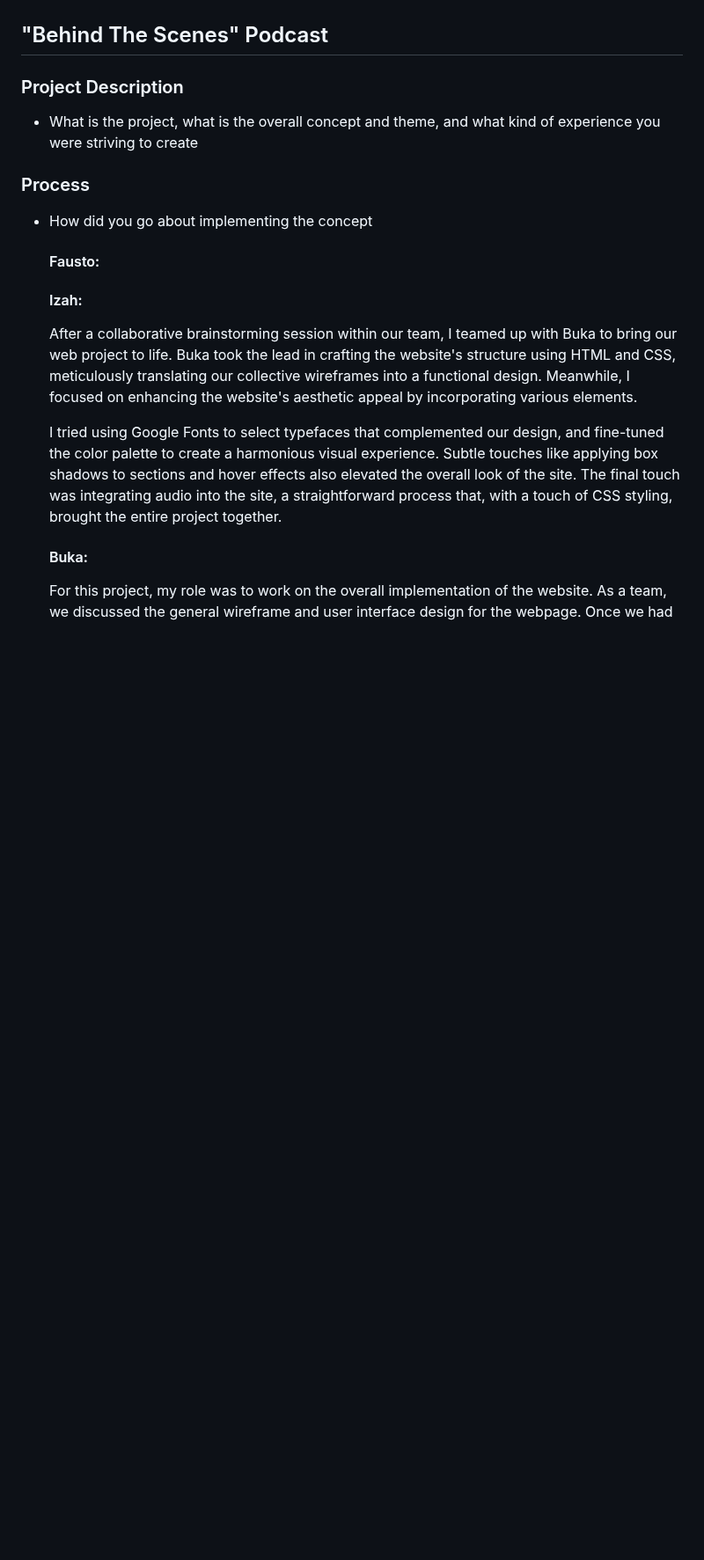
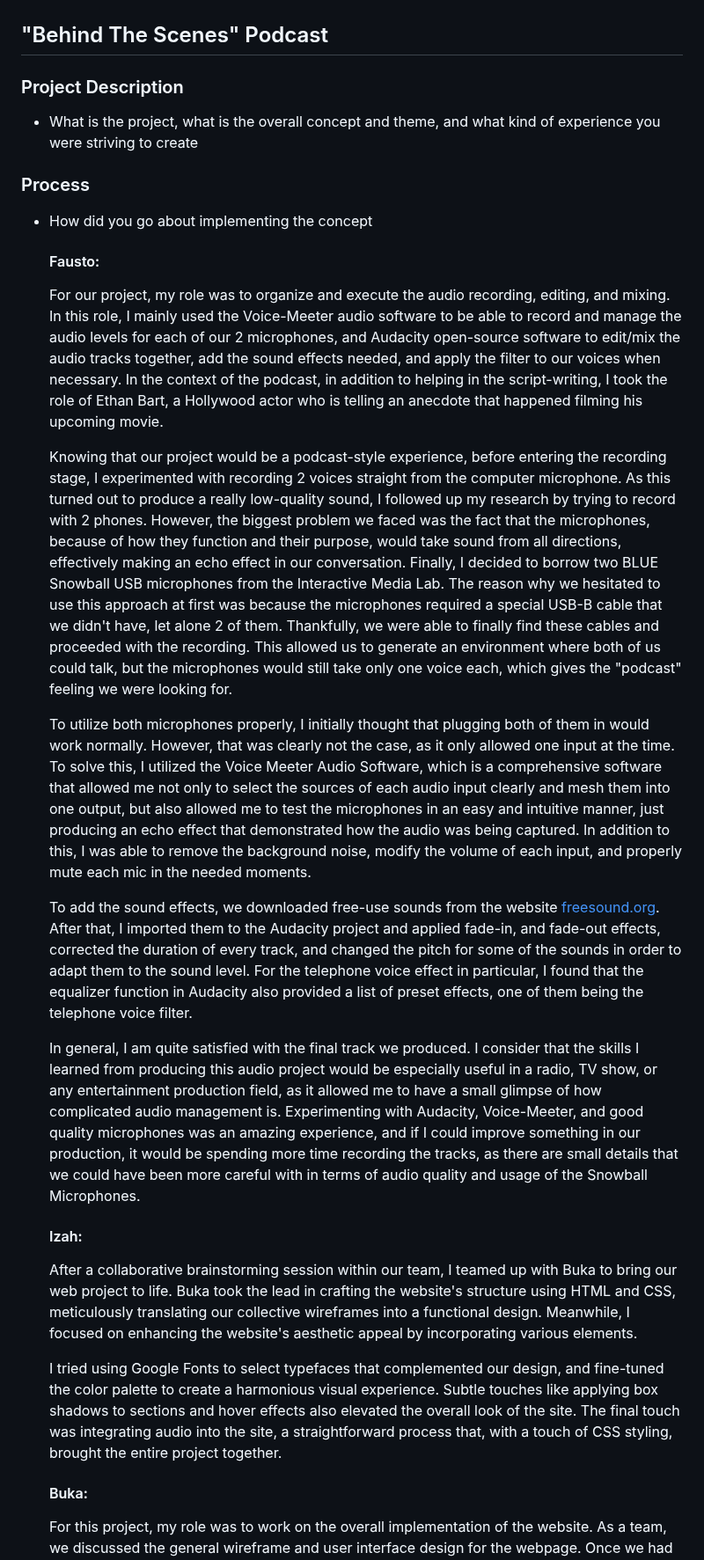
Before and after one commit to fangfausto/sound-project-podcast, a Markdown page: README.md, the part around the change. Shown at 88% size. Drawn GitHub-style; blank space fills up the shorter version.

```diff
--- a/README.md
+++ b/README.md
@@ -7,6 +7,15 @@
 - How did you go about implementing the concept
 
   #### Fausto:
+   For our project, my role was to organize and execute the audio recording, editing, and mixing. In this role, I mainly used the Voice-Meeter audio software to be able to record and manage the audio levels for each of our 2 microphones, and Audacity open-source software to edit/mix the audio tracks together, add the sound effects needed, and apply the filter to our voices when necessary. In the context of the podcast, in addition to helping in the script-writing, I took the role of Ethan Bart, a Hollywood actor who is telling an anecdote that happened filming his upcoming movie.
+
+  Knowing that our project would be a podcast-style experience, before entering the recording stage, I experimented with recording 2 voices straight from the computer microphone. As this turned out to produce a really low-quality sound, I followed up my research by trying to record with 2 phones. However, the biggest problem we faced was the fact that the microphones, because of how they function and their purpose, would take sound from all directions, effectively making an echo effect in our conversation. Finally, I decided to borrow two BLUE Snowball USB microphones from the Interactive Media Lab. The reason why we hesitated to use this approach at first was because the microphones required a special USB-B cable that we didn't have, let alone 2 of them. Thankfully, we were able to finally find these cables and proceeded with the recording. This allowed us to generate an environment where both of us could talk, but the microphones would still take only one voice each, which gives the "podcast" feeling we were looking for.
+
+  To utilize both microphones properly, I initially thought that plugging both of them in would work normally. However, that was clearly not the case, as it only allowed one input at the time. To solve this, I utilized the Voice Meeter Audio Software, which is a comprehensive software that allowed me not only to select the sources of each audio input clearly and mesh them into one output, but also allowed me to test the microphones in an easy and intuitive manner, just producing an echo effect that demonstrated how the audio was being captured. In addition to this, I was able to remove the background noise, modify the volume of each input, and properly mute each mic in the needed moments.
+
+  To add the sound effects, we downloaded free-use sounds from the website [freesound.org](www.freesound.org). After that, I imported them to the Audacity project and applied fade-in, and fade-out effects, corrected the duration of every track, and changed the pitch for some of the sounds in order to adapt them to the sound level. For the telephone voice effect in particular, I found that the equalizer function in Audacity also provided a list of preset effects, one of them being the telephone voice filter.
+
+  In general, I am quite satisfied with the final track we produced. I consider that the skills I learned from producing this audio project would be especially useful in a radio, TV show, or any entertainment production field, as it allowed me to have a small glimpse of how complicated audio management is. Experimenting with Audacity, Voice-Meeter, and good quality microphones was an amazing experience, and if I could improve something in our production, it would be spending more time recording the tracks, as there are small details that we could have been more careful with in terms of audio quality and usage of the Snowball Microphones.
 
   #### Izah:
    After a collaborative brainstorming session within our team, I teamed up with Buka to bring our web project to life. Buka took the lead in crafting the website's structure using HTML and CSS, meticulously translating our collective wireframes into a functional design. Meanwhile, I focused on enhancing the website's aesthetic appeal by incorporating various elements.
```
